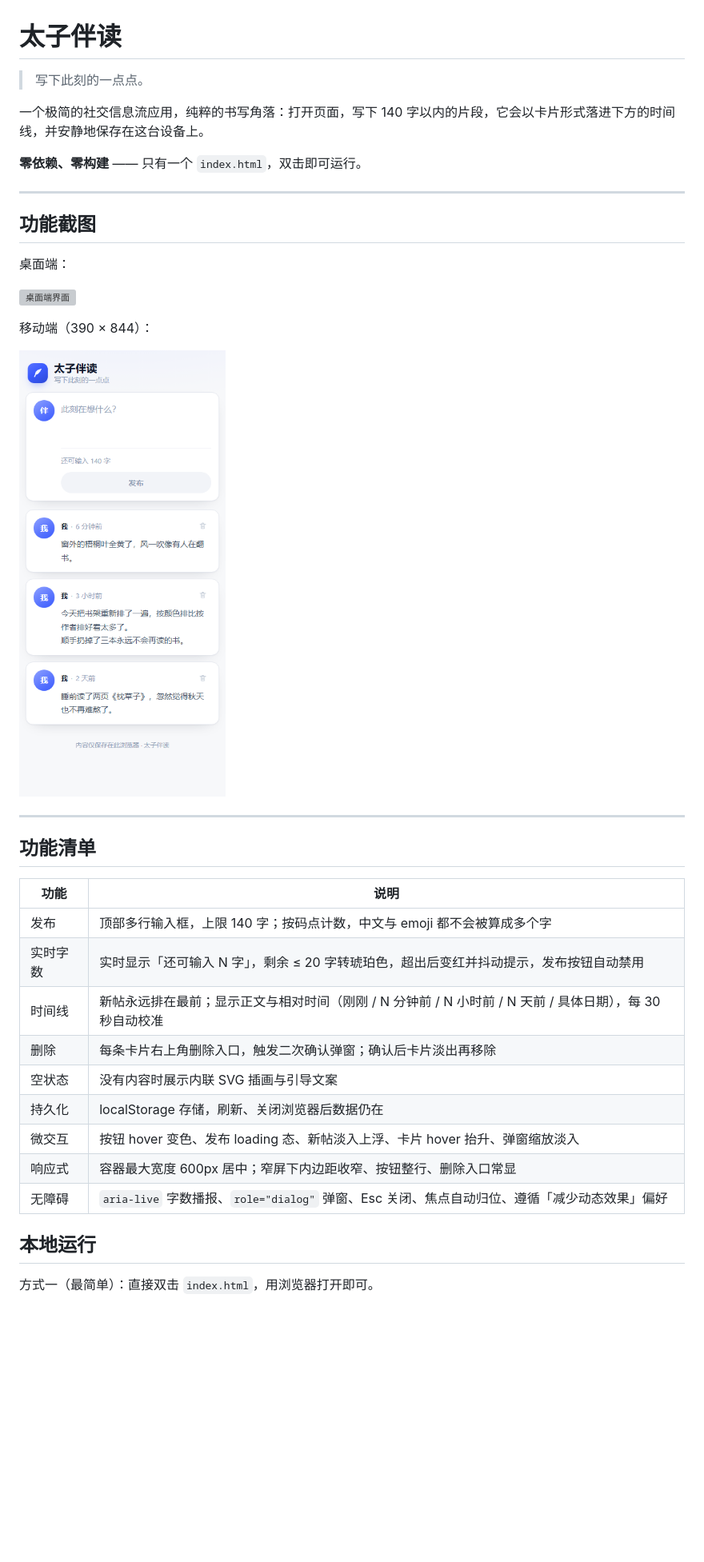
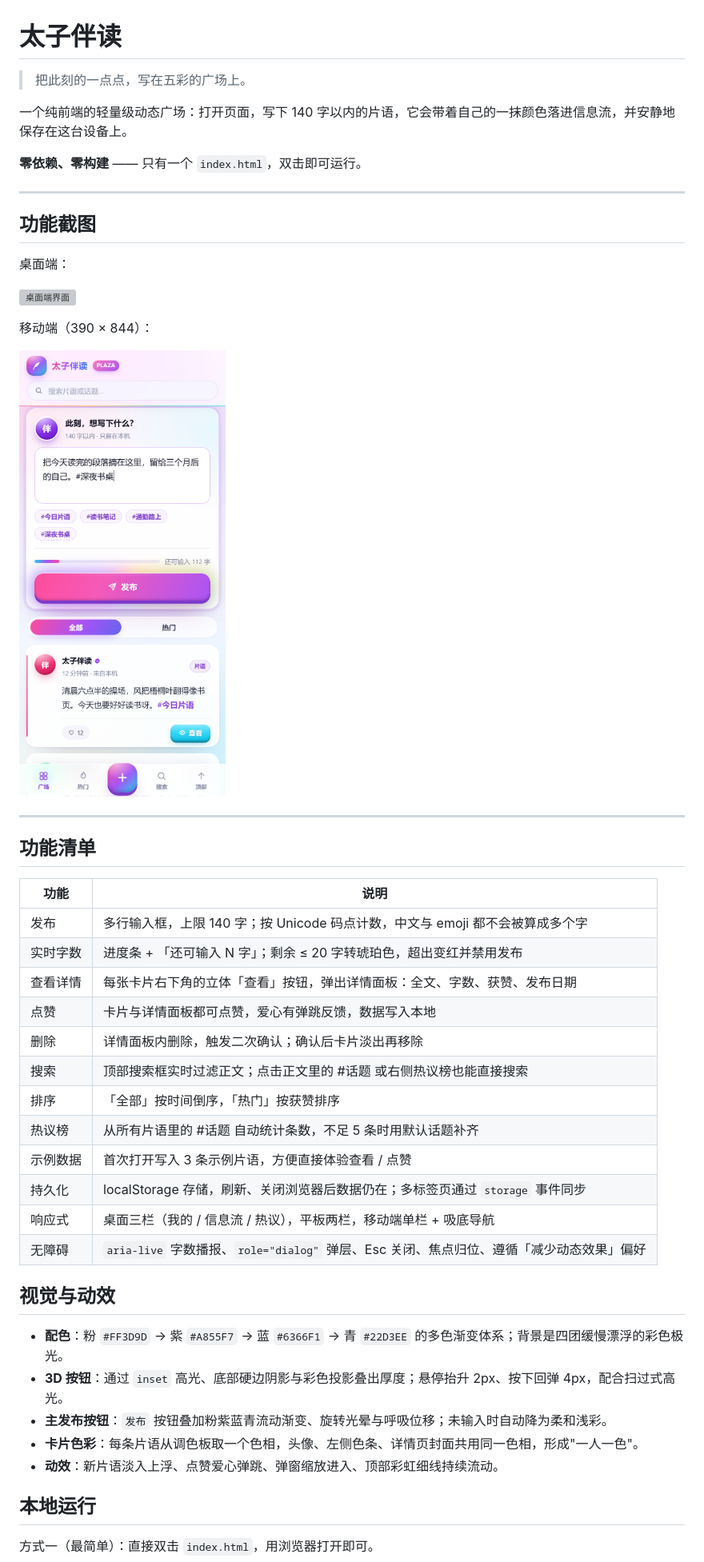
Before and after one commit to yylsq2005/taizi-bandu, a Markdown page: README.md, the part around one of its changes. Shown at 80% size. Drawn GitHub-style; pictures changed too: screenshot-mobile.png; blank space fills up the shorter version; grey boxes are pictures that could not be loaded.

```diff
--- a/README.md
+++ b/README.md
@@ -1,8 +1,8 @@
 # 太子伴读
 
-> 写下此刻的一点点。
+> 把此刻的一点点，写在五彩的广场上。
 
-一个极简的社交信息流应用，纯粹的书写角落：打开页面，写下 140 字以内的片段，它会以卡片形式落进下方的时间线，并安静地保存在这台设备上。
+一个纯前端的轻量级动态广场：打开页面，写下 140 字以内的片语，它会带着自己的一抹颜色落进信息流，并安静地保存在这台设备上。
 
 **零依赖、零构建** —— 只有一个 `index.html`，双击即可运行。
 
@@ -24,15 +24,26 @@
 
 | 功能 | 说明 |
 | --- | --- |
-| 发布 | 顶部多行输入框，上限 140 字；按码点计数，中文与 emoji 都不会被算成多个字 |
-| 实时字数 | 实时显示「还可输入 N 字」，剩余 ≤ 20 字转琥珀色，超出后变红并抖动提示，发布按钮自动禁用 |
-| 时间线 | 新帖永远排在最前；显示正文与相对时间（刚刚 / N 分钟前 / N 小时前 / N 天前 / 具体日期），每 30 秒自动校准 |
-| 删除 | 每条卡片右上角删除入口，触发二次确认弹窗；确认后卡片淡出再移除 |
-| 空状态 | 没有内容时展示内联 SVG 插画与引导文案 |
-| 持久化 | localStorage 存储，刷新、关闭浏览器后数据仍在 |
-| 微交互 | 按钮 hover 变色、发布 loading 态、新帖淡入上浮、卡片 hover 抬升、弹窗缩放淡入 |
-| 响应式 | 容器最大宽度 600px 居中；窄屏下内边距收窄、按钮整行、删除入口常显 |
-| 无障碍 | `aria-live` 字数播报、`role="dialog"` 弹窗、Esc 关闭、焦点自动归位、遵循「减少动态效果」偏好 |
+| 发布 | 多行输入框，上限 140 字；按 Unicode 码点计数，中文与 emoji 都不会被算成多个字 |
+| 实时字数 | 进度条 + 「还可输入 N 字」；剩余 ≤ 20 字转琥珀色，超出变红并禁用发布 |
+| 查看详情 | 每张卡片右下角的立体「查看」按钮，弹出详情面板：全文、字数、获赞、发布日期 |
+| 点赞 | 卡片与详情面板都可点赞，爱心有弹跳反馈，数据写入本地 |
+| 删除 | 详情面板内删除，触发二次确认；确认后卡片淡出再移除 |
+| 搜索 | 顶部搜索框实时过滤正文；点击正文里的 #话题 或右侧热议榜也能直接搜索 |
+| 排序 | 「全部」按时间倒序，「热门」按获赞排序 |
+| 热议榜 | 从所有片语里的 #话题 自动统计条数，不足 5 条时用默认话题补齐 |
+| 示例数据 | 首次打开写入 3 条示例片语，方便直接体验查看 / 点赞 |
+| 持久化 | localStorage 存储，刷新、关闭浏览器后数据仍在；多标签页通过 `storage` 事件同步 |
+| 响应式 | 桌面三栏（我的 / 信息流 / 热议），平板两栏，移动端单栏 + 吸底导航 |
+| 无障碍 | `aria-live` 字数播报、`role="dialog"` 弹层、Esc 关闭、焦点归位、遵循「减少动态效果」偏好 |
+
+## 视觉与动效
+
+- **配色**：粉 `#FF3D9D` → 紫 `#A855F7` → 蓝 `#6366F1` → 青 `#22D3EE` 的多色渐变体系；背景是四团缓慢漂浮的彩色极光。
+- **3D 按钮**：通过 `inset` 高光、底部硬边阴影与彩色投影叠出厚度；悬停抬升 2px、按下回弹 4px，配合扫过式高光。
+- **主发布按钮**：`发布` 按钮叠加粉紫蓝青流动渐变、旋转光晕与呼吸位移；未输入时自动降为柔和浅彩。
+- **卡片色彩**：每条片语从调色板取一个色相，头像、左侧色条、详情页封面共用同一色相，形成"一人一色"。
+- **动效**：新片语淡入上浮、点赞爱心弹跳、弹窗缩放进入、顶部彩虹细线持续流动。
 
 ## 本地运行
 
```
Also changed, not shown: other parts of README.md (+13 -22 lines), 3 other files.
